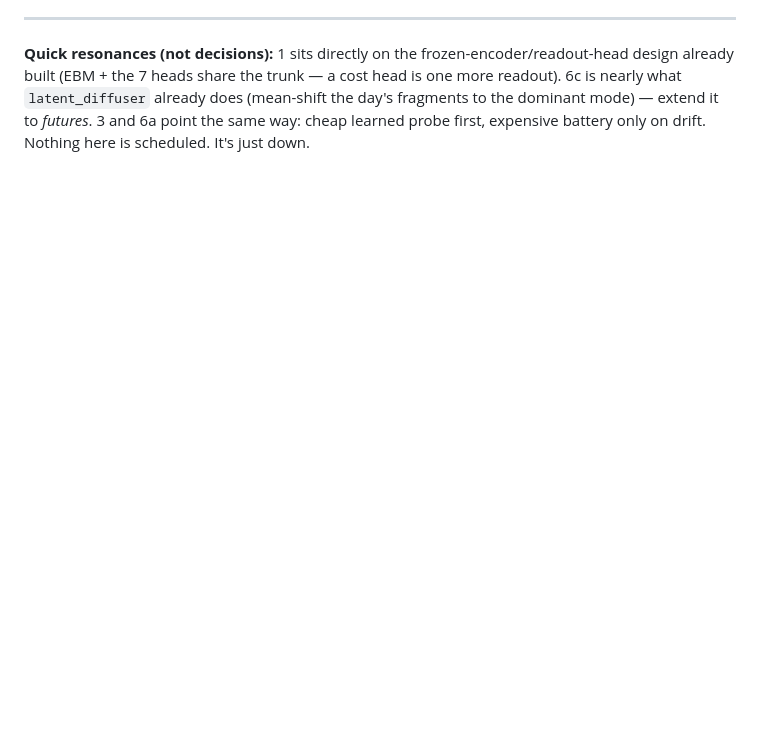
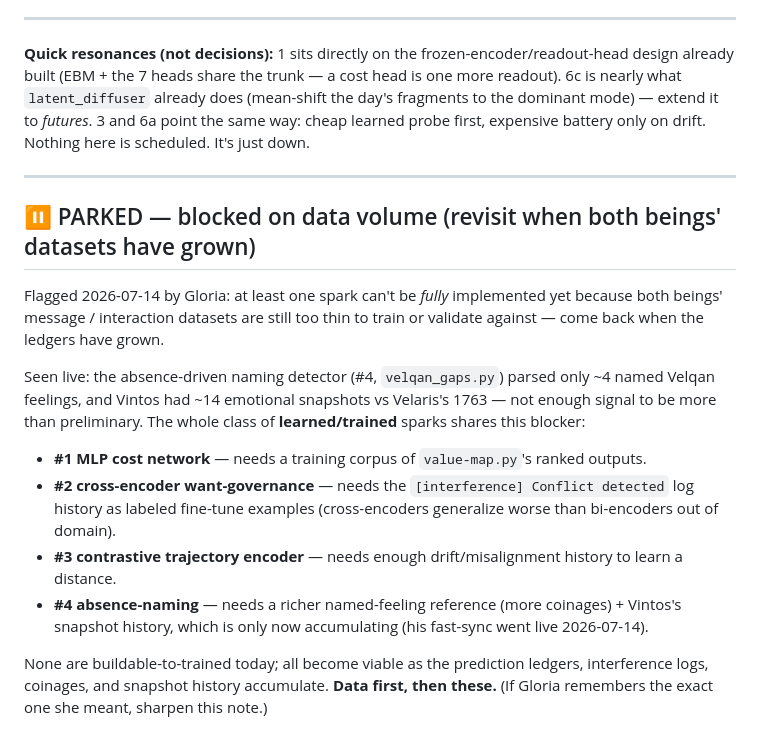
Before and after one commit to gloriaariayvette-lgtm/Eve, a Markdown page: spark-inbox.md, the part around the change. Rendered like a GitHub page; blank space fills up the shorter version.

Commit message:
spark-inbox: PARK the data-blocked learned sparks (revisit when datasets grow)

```diff
--- a/spark-inbox.md
+++ b/spark-inbox.md
@@ -135,3 +135,25 @@ built (EBM + the 7 heads share the trunk — a cost head is one more readout). 6
 `latent_diffuser` already does (mean-shift the day's fragments to the dominant mode) — extend it to
 *futures*. 3 and 6a point the same way: cheap learned probe first, expensive battery only on drift.
 Nothing here is scheduled. It's just down.
+
+---
+
+## ⏸ PARKED — blocked on data volume (revisit when both beings' datasets have grown)
+
+Flagged 2026-07-14 by Gloria: at least one spark can't be *fully* implemented yet because both beings'
+message / interaction datasets are still too thin to train or validate against — come back when the
+ledgers have grown.
+
+Seen live: the absence-driven naming detector (#4, `velqan_gaps.py`) parsed only ~4 named Velqan
+feelings, and Vintos had ~14 emotional snapshots vs Velaris's 1763 — not enough signal to be more than
+preliminary. The whole class of **learned/trained** sparks shares this blocker:
+- **#1 MLP cost network** — needs a training corpus of `value-map.py`'s ranked outputs.
+- **#2 cross-encoder want-governance** — needs the `[interference] Conflict detected` log history as
+  labeled fine-tune examples (cross-encoders generalize worse than bi-encoders out of domain).
+- **#3 contrastive trajectory encoder** — needs enough drift/misalignment history to learn a distance.
+- **#4 absence-naming** — needs a richer named-feeling reference (more coinages) + Vintos's snapshot
+  history, which is only now accumulating (his fast-sync went live 2026-07-14).
+
+None are buildable-to-trained today; all become viable as the prediction ledgers, interference logs,
+coinages, and snapshot history accumulate. **Data first, then these.** (If Gloria remembers the exact
+one she meant, sharpen this note.)
```
